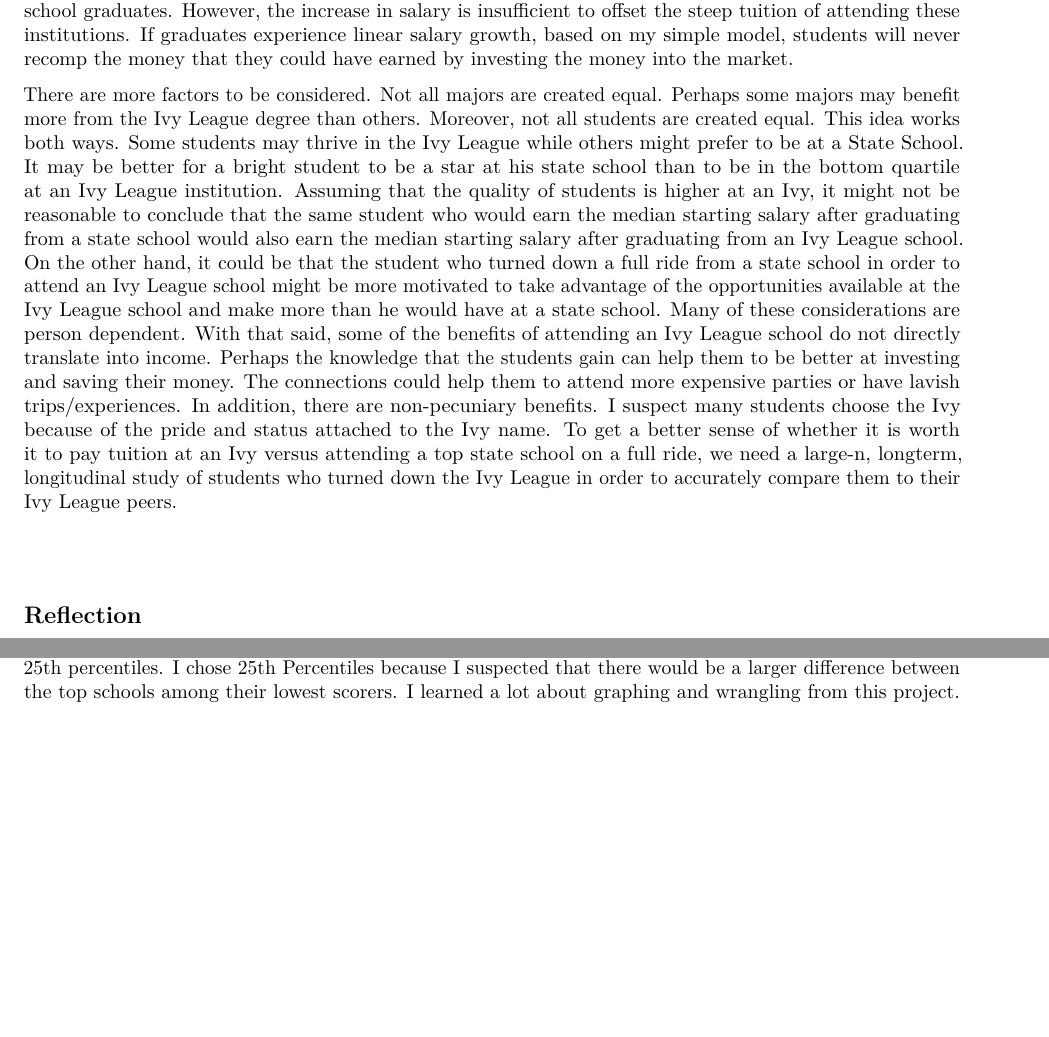
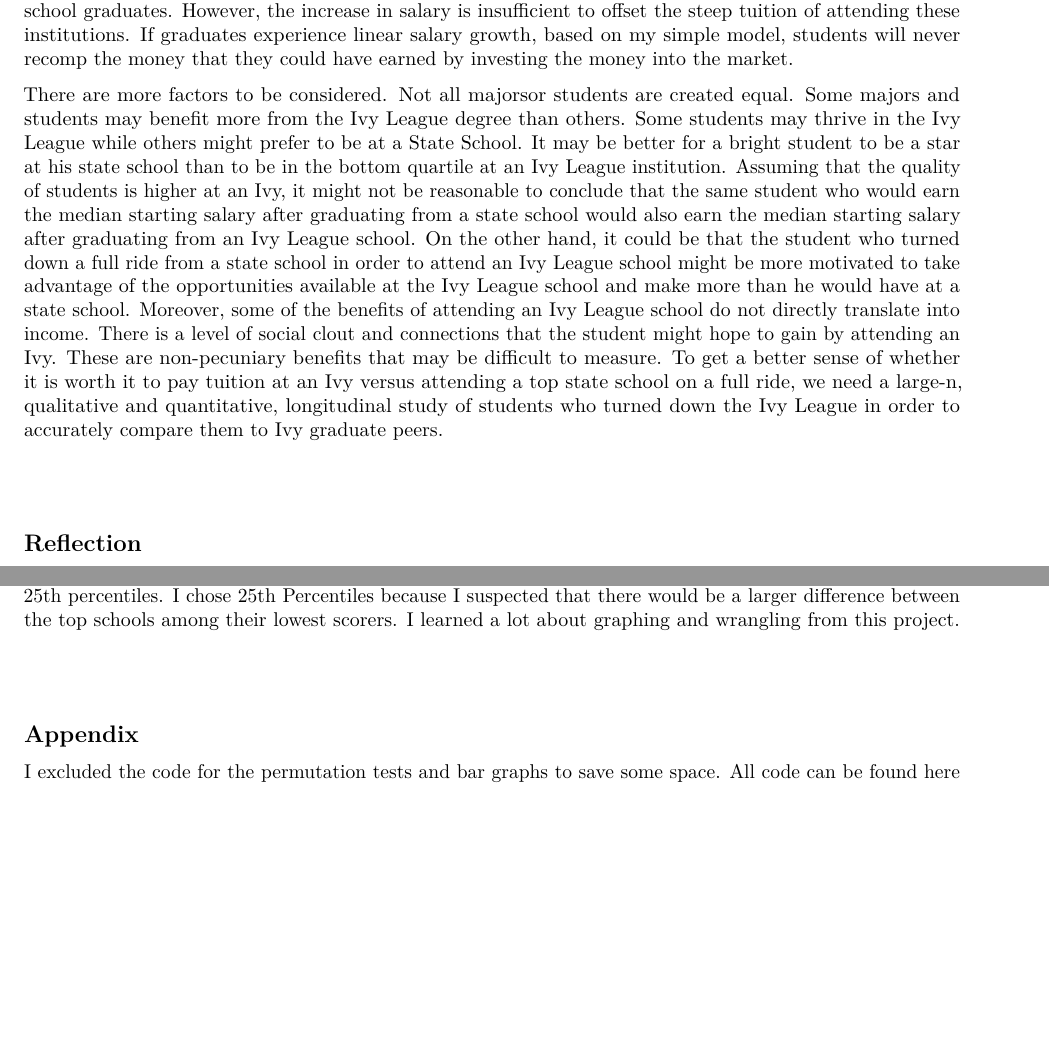
Before and after one commit to YaleBuzz/FinalProject-S-DS-230, an R Markdown document (FinalProject.rmd): two parts of pages 6 and 7 of 7, joined at a grey line, cut so that both start at the same text, the shorter picture padded with empty space. Rendered offline with R 4.5, knitr and Pandoc, then LaTeX, with nearby package versions; some code elsewhere in the file could not run offline.

Commit message:
All Code

```diff
--- a/FinalProject.rmd
+++ b/FinalProject.rmd
@@ -366,7 +366,7 @@ According to our basic linear model, a state school grad would have to earn over
 
 We found that Ivy League graduates have a median starting salary and mid-career salary that is higher than their peers at top state schools. Based on the regression model, the "Ivy bump" is a very real phenomenon. Ivy league grads are in a nearly unobtainable bracket when it comes to salary expectations compared to state school graduates. However, the increase in salary is insufficient to offset the steep tuition of attending these institutions. If graduates experience linear salary growth, based on my simple model, students will never recomp the money that they could have earned by investing the money into the market.
 
-There are more factors to be considered. Not all majors are created equal. Perhaps some majors may benefit more from the Ivy League degree than others. Moreover, not all students are created equal. This idea works both ways. Some students may thrive in the Ivy League while others might prefer to be at a State School. It may be better for a bright student to be a star at his state school than to be in the bottom quartile at an Ivy League institution. Assuming that the quality of students is higher at an Ivy, it might not be reasonable to conclude that the same student who would earn the median starting salary after graduating from a state school would also earn the median starting salary after graduating from an Ivy League school. On the other hand, it could be that the student who turned down a full ride from a state school in order to attend an Ivy League school might be more motivated to take advantage of the opportunities available at the Ivy League school and make more than he would have at a state school. Many of these considerations are person dependent. With that said, some of the benefits of attending an Ivy League school do not directly translate into income. Perhaps the knowledge that the students gain can help them to be better at investing and saving their money. The connections could help them to attend more expensive parties or have lavish trips/experiences. In addition, there are non-pecuniary benefits. I suspect many students choose the Ivy because of the pride and status attached to the Ivy name. To get a better sense of whether it is worth it to pay tuition at an Ivy versus attending a top state school on a full ride, we need a large-n, longterm, longitudinal study of students who turned down the Ivy League in order to accurately compare them to their Ivy League peers.
+There are more factors to be considered. Not all majorsor students are created equal. Some majors and students may benefit more from the Ivy League degree than others. Some students may thrive in the Ivy League while others might prefer to be at a State School. It may be better for a bright student to be a star at his state school than to be in the bottom quartile at an Ivy League institution. Assuming that the quality of students is higher at an Ivy, it might not be reasonable to conclude that the same student who would earn the median starting salary after graduating from a state school would also earn the median starting salary after graduating from an Ivy League school. On the other hand, it could be that the student who turned down a full ride from a state school in order to attend an Ivy League school might be more motivated to take advantage of the opportunities available at the Ivy League school and make more than he would have at a state school. Moreover, some of the benefits of attending an Ivy League school do not directly translate into income. There is a level of social clout and connections that the student might hope to gain by attending an Ivy. These are non-pecuniary benefits that may be difficult to measure. To get a better sense of whether it is worth it to pay tuition at an Ivy versus attending a top state school on a full ride, we need a large-n, qualitative and quantitative, longitudinal study of students who turned down the Ivy League in order to accurately compare them to Ivy graduate peers.
 
 $\\$
 
@@ -392,3 +392,12 @@ Finally, please go to Canvas and answer a few questions related to how this proj
 -->
 
 I spent around 15 hours on this project. The majority of my time was spent finding the right dataset to work on and coming up with an interesting question. At first, I tried looking at the data for app store downloads, but the data was too messy because most apps get very few downloads while a few apps get millions. It is difficult to derive very much interesting information from this sort of data. Then, I wanted to see if I could predict my income based on my major or see which of my majors (Math or Global Affairs) would be more lucrative. I wanted to model myself against my peers, but I couldn't find a large enough, non-aggregated data set. Finally, I tried to see if I could model my chance of divorce, but the datasets that I found did not account for the sorts of variables that I was interested in learning about. Once I settled on the Ivy League vs. state school project, most of my time was spent data wrangling. I wanted to use both math and verbal SAT scores, but there was too much correlation between the two statistics (over 95%). So, I went with just Math SAT 25th percentiles. I chose 25th Percentiles because I suspected that there would be a larger difference between the top schools among their lowest scorers. I learned a lot about graphing and wrangling from this project.
+
+$\\$
+
+
+
+
+## Appendix
+
+I excluded the code for the permutation tests and bar graphs to save some space. All code can be found [here](https://github.com/YaleBuzz/FinalProject-S-DS-230)
```
